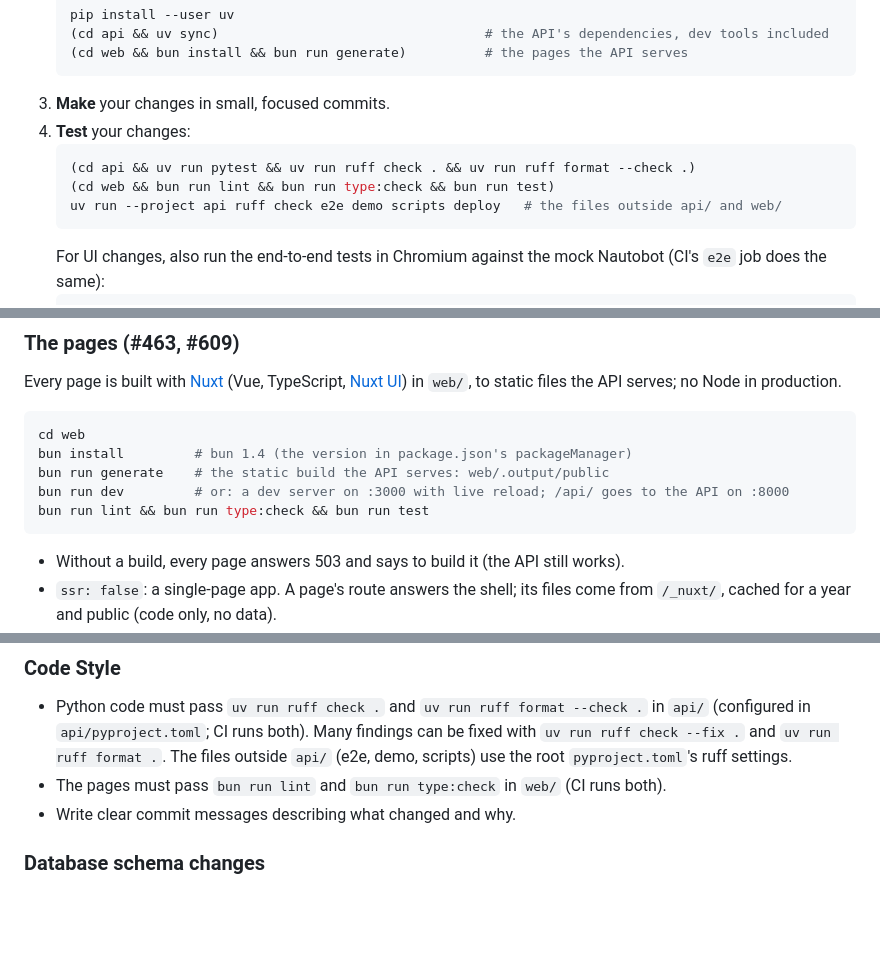
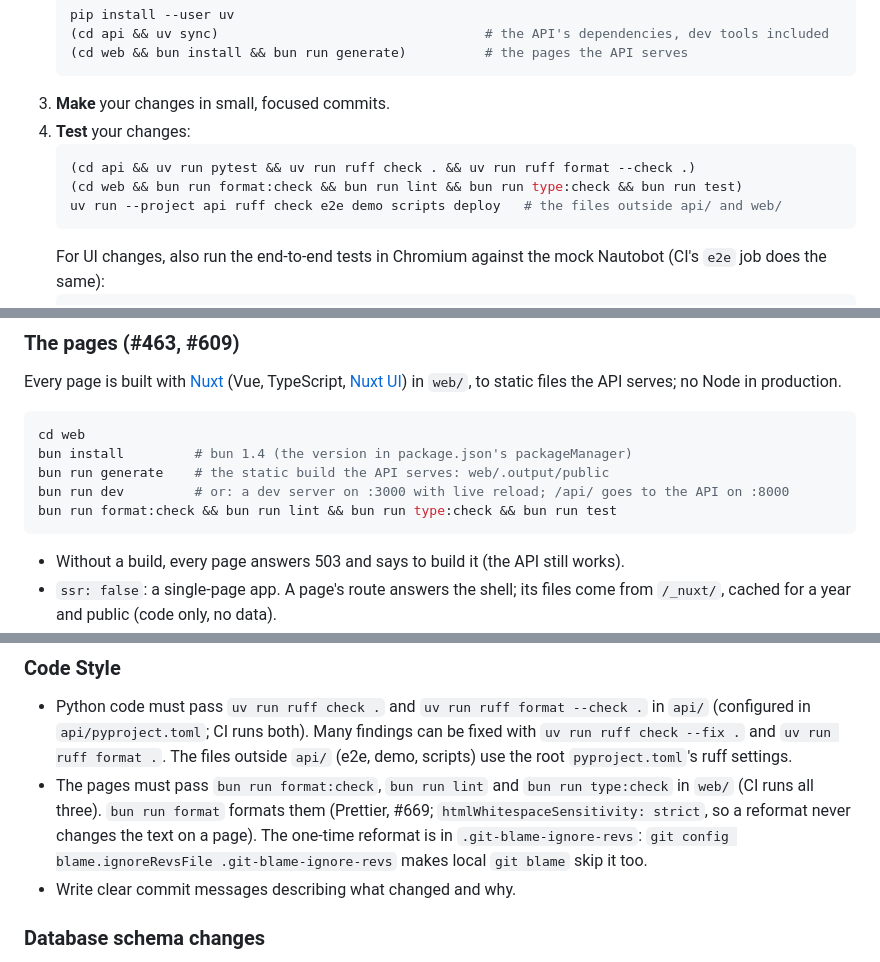
Before and after one commit to Jackass4life/Nautobot-maps, a Markdown page: CONTRIBUTING.md, 3 parts joined by grey strips. Rendered like a GitHub page; blank space fills up the shorter version.

Commit message:
CONTRIBUTING: formatting the pages (#669)
Co-Authored-By: Claude Opus 5.5 <noreply@anthropic.com>

````diff
--- a/CONTRIBUTING.md
+++ b/CONTRIBUTING.md
@@ -26,7 +26,7 @@ Thank you for your interest in contributing to Nautobot Maps! This document prov
 4. **Test** your changes:
    ```bash
    (cd api && uv run pytest && uv run ruff check . && uv run ruff format --check .)
-   (cd web && bun run lint && bun run type:check && bun run test)
+   (cd web && bun run format:check && bun run lint && bun run type:check && bun run test)
    uv run --project api ruff check e2e demo scripts deploy   # the files outside api/ and web/
    ```
    For UI changes, also run the end-to-end tests in Chromium against the mock Nautobot (CI's `e2e` job does the same):
@@ -150,7 +150,7 @@ cd web
 bun install         # bun 1.4 (the version in package.json's packageManager)
 bun run generate    # the static build the API serves: web/.output/public
 bun run dev         # or: a dev server on :3000 with live reload; /api/ goes to the API on :8000
-bun run lint && bun run type:check && bun run test
+bun run format:check && bun run lint && bun run type:check && bun run test
 ```
 
 - Without a build, every page answers 503 and says to build it (the API still works).
@@ -189,7 +189,7 @@ Rules for the pages:
   (configured in `api/pyproject.toml`; CI runs both). Many findings can be fixed with
   `uv run ruff check --fix .` and `uv run ruff format .`. The files outside `api/` (e2e, demo,
   scripts) use the root `pyproject.toml`'s ruff settings.
-- The pages must pass `bun run lint` and `bun run type:check` in `web/` (CI runs both).
+- The pages must pass `bun run format:check`, `bun run lint` and `bun run type:check` in `web/` (CI runs all three). `bun run format` formats them (Prettier, #669; `htmlWhitespaceSensitivity: strict`, so a reformat never changes the text on a page). The one-time reformat is in `.git-blame-ignore-revs`: `git config blame.ignoreRevsFile .git-blame-ignore-revs` makes local `git blame` skip it too.
 - Write clear commit messages describing what changed and why.
 
 ### Database schema changes
````
